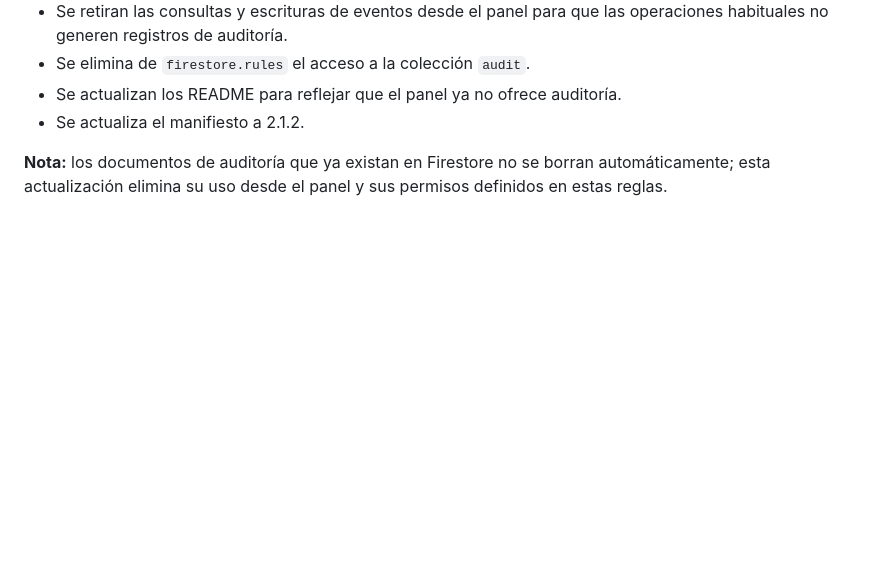
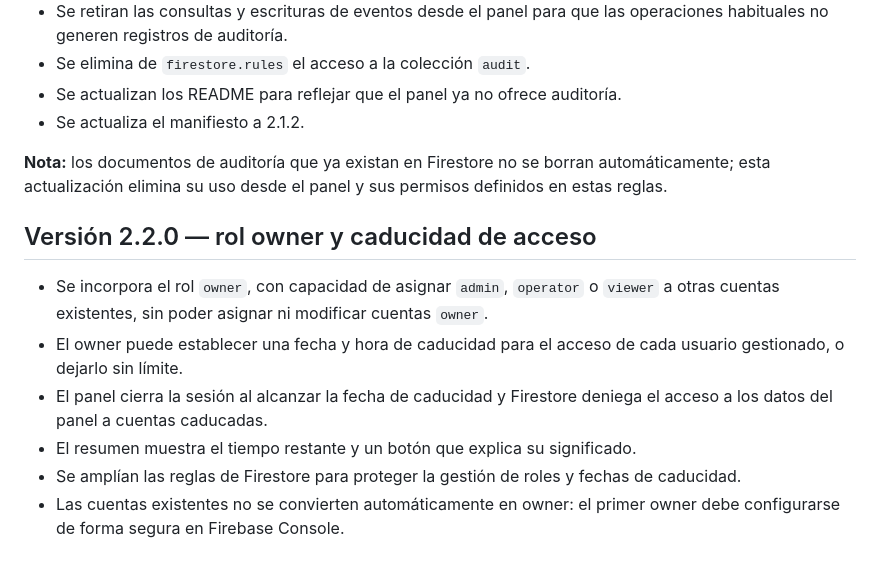
Before and after one commit to warrior966/Extension-2, a Markdown page: versión.md, the part around the change. Rendered like a GitHub page; blank space fills up the shorter version.

Commit message:
Add owner role and expiring panel access v2.2.0

```diff
--- a/versión.md
+++ b/versión.md
@@ -199,3 +199,13 @@ Cada vez que se realice un cambio solicitado en el proyecto:
 - Se actualiza el manifiesto a 2.1.2.
 
 **Nota:** los documentos de auditoría que ya existan en Firestore no se borran automáticamente; esta actualización elimina su uso desde el panel y sus permisos definidos en estas reglas.
+
+
+## Versión 2.2.0 — rol owner y caducidad de acceso
+
+- Se incorpora el rol `owner`, con capacidad de asignar `admin`, `operator` o `viewer` a otras cuentas existentes, sin poder asignar ni modificar cuentas `owner`.
+- El owner puede establecer una fecha y hora de caducidad para el acceso de cada usuario gestionado, o dejarlo sin límite.
+- El panel cierra la sesión al alcanzar la fecha de caducidad y Firestore deniega el acceso a los datos del panel a cuentas caducadas.
+- El resumen muestra el tiempo restante y un botón que explica su significado.
+- Se amplían las reglas de Firestore para proteger la gestión de roles y fechas de caducidad.
+- Las cuentas existentes no se convierten automáticamente en owner: el primer owner debe configurarse de forma segura en Firebase Console.
```
